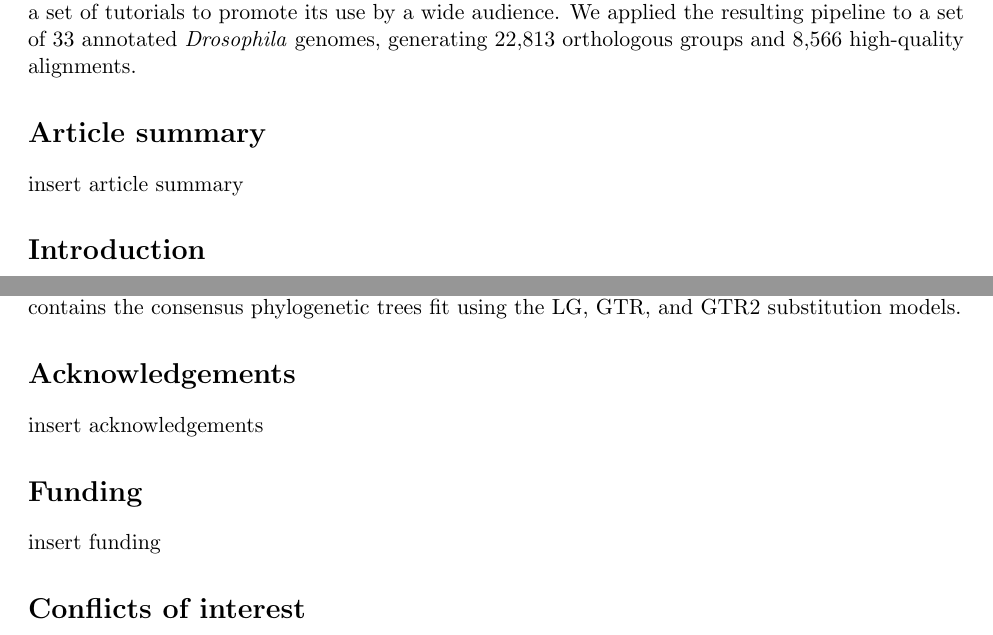
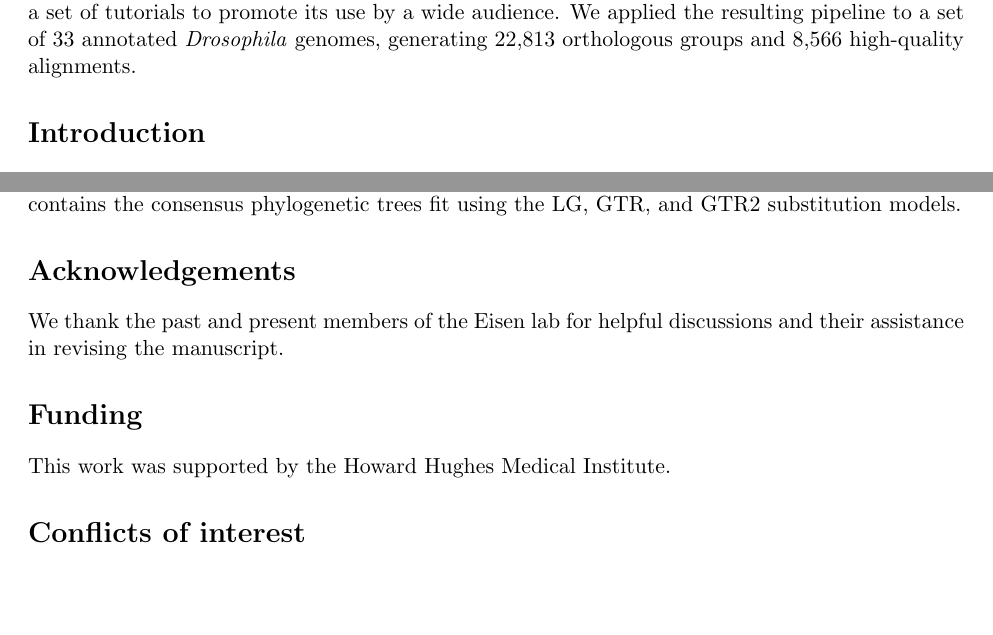
Before and after one commit to marcsingleton/orthology_inference2023_manuscript, a LaTeX document (main.tex, which reads manuscript.tex): two parts of pages 2 and 17 of 36, joined at a grey line, cut so that both start at the same text, the shorter picture padded with empty space. Compiled offline with pdfLaTeX.

Commit message:
Added acknowledgements and funding text and removed article summary

```diff
--- a/manuscript.tex
+++ b/manuscript.tex
@@ -17,9 +17,6 @@
 
 \section{Abstract}
 Identifying protein sequences with common ancestry is a core task in bioinformatics and evolutionary biology. However, methods for inferring and aligning such sequences in annotated genomes have not kept pace with the increasing scale and complexity of the available data. Thus, in this work we implemented several improvements to the traditional methodology that more fully leverage the redundancy of closely related genomes and the organization of their annotations. Two highlights include the application of the more flexible \textit{k}-clique percolation algorithm for identifying clusters of orthologous proteins and the development of a novel technique for removing poorly supported regions of alignments with a phylogenetic HMM. In making the latter, we wrote a fully documented Python package Homomorph that implements standard HMM algorithms and created a set of tutorials to promote its use by a wide audience. We applied the resulting pipeline to a set of 33 annotated \textit{Drosophila} genomes, generating 22,813 orthologous groups and 8,566 high-quality alignments.
-
-\section{Article summary}
-insert article summary
 
 \section{Introduction}
 Comparative genomics is a powerful tool for yielding insights into evolutionary relationships, molecular function, and the forces that drive gene, genome, and population evolution. These methods often rely on the identification of homologous sequences or homologs, that is sequences with common ancestry, since this ensures that differences between sequences reflect variations in evolution from a common point of divergence. However, many analyses impose the additional condition that the sequences have diverged through speciation events (orthology) rather than duplications (paralogy) or other mechanisms such as horizontal gene transfer~\cite{Fitch1970}. The underlying assumption is orthologs have conserved equivalent functions whereas paralogs, by virtue of their redundancy, are more likely to diverge~\cite{Ohno1970, Nowak1997, Altenhoff2012, Pegueroles2013, Soria2014}.\footnote{For multiple sequences, orthology is usually defined relative to their most recent common ancestor. This technically includes sequences which split by duplication after this point (in-paralogs), but excludes sequences which split by duplication before (out-paralogs) \cite{Remm2001}. Many current orthology inference pipelines explicitly incorporate steps to detect in-paralogs. However, the resulting orthologs groups can easily be restricted to those without in-paralogs (single copy orthologs) for analyses where an assumption of conserved function is necessary.} This relationship between orthology and function is an essential component of modern biological research since it permits the transfer of annotations between biological systems using sequence similarity alone.
@@ -154,10 +151,10 @@ The code used to produce the results and analyses is available at \url{https://g
 \end{sloppypar}
 
 \section{Acknowledgements}
-insert acknowledgements
+We thank the past and present members of the Eisen lab for helpful discussions and their assistance in revising the manuscript.
 
 \section{Funding}
-insert funding
+This work was supported by the Howard Hughes Medical Institute.
 
 \section{Conflicts of interest}
 The authors declare no conflicts of interest.
```
